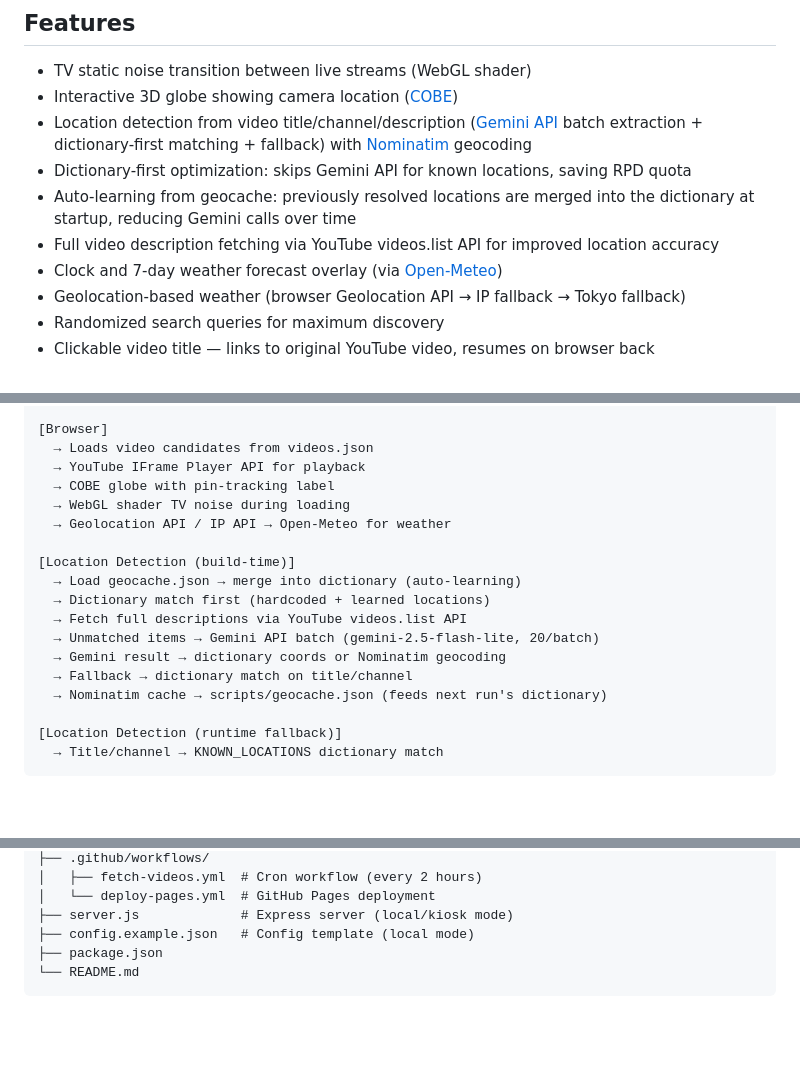
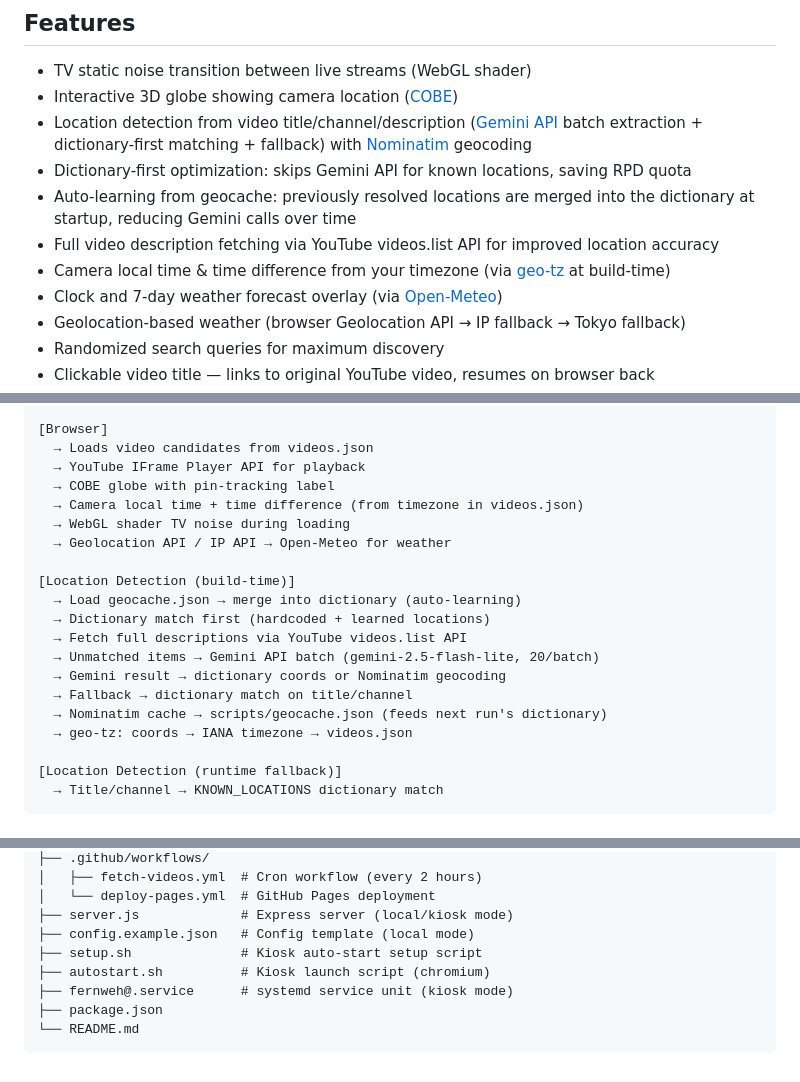
Before and after one commit to ubiquitous-o/Fernweh, a Markdown page: README.md, 3 parts joined by grey strips. GitHub-like rendering; blank space fills up the shorter version.

Commit message:
Update README with camera local time feature and kiosk files
Co-Authored-By: Claude Opus 4.6 <noreply@anthropic.com>

````diff
--- a/README.md
+++ b/README.md
@@ -28,6 +28,7 @@ A fullscreen web app that automatically cycles through YouTube live cameras at t
 - Dictionary-first optimization: skips Gemini API for known locations, saving RPD quota
 - Auto-learning from geocache: previously resolved locations are merged into the dictionary at startup, reducing Gemini calls over time
 - Full video description fetching via YouTube videos.list API for improved location accuracy
+- Camera local time & time difference from your timezone (via [geo-tz](https://github.com/evansiroky/timezone-boundary-builder) at build-time)
 - Clock and 7-day weather forecast overlay (via [Open-Meteo](https://open-meteo.com/))
 - Geolocation-based weather (browser Geolocation API → IP fallback → Tokyo fallback)
 - Randomized search queries for maximum discovery
@@ -53,6 +54,7 @@ A fullscreen web app that automatically cycles through YouTube live cameras at t
   → Loads video candidates from videos.json
   → YouTube IFrame Player API for playback
   → COBE globe with pin-tracking label
+  → Camera local time + time difference (from timezone in videos.json)
   → WebGL shader TV noise during loading
   → Geolocation API / IP API → Open-Meteo for weather
 
@@ -64,6 +66,7 @@ A fullscreen web app that automatically cycles through YouTube live cameras at t
   → Gemini result → dictionary coords or Nominatim geocoding
   → Fallback → dictionary match on title/channel
   → Nominatim cache → scripts/geocache.json (feeds next run's dictionary)
+  → geo-tz: coords → IANA timezone → videos.json
 
 [Location Detection (runtime fallback)]
   → Title/channel → KNOWN_LOCATIONS dictionary match
@@ -152,6 +155,9 @@ fernweh/
 │   └── deploy-pages.yml  # GitHub Pages deployment
 ├── server.js             # Express server (local/kiosk mode)
 ├── config.example.json   # Config template (local mode)
+├── setup.sh              # Kiosk auto-start setup script
+├── autostart.sh          # Kiosk launch script (chromium)
+├── fernweh@.service      # systemd service unit (kiosk mode)
 ├── package.json
 └── README.md
 ```
````
